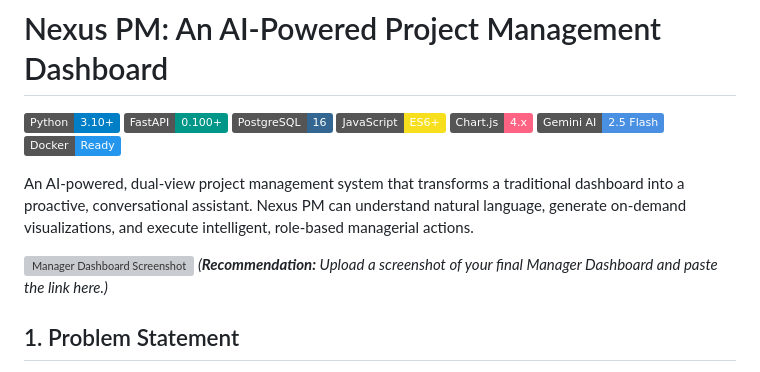
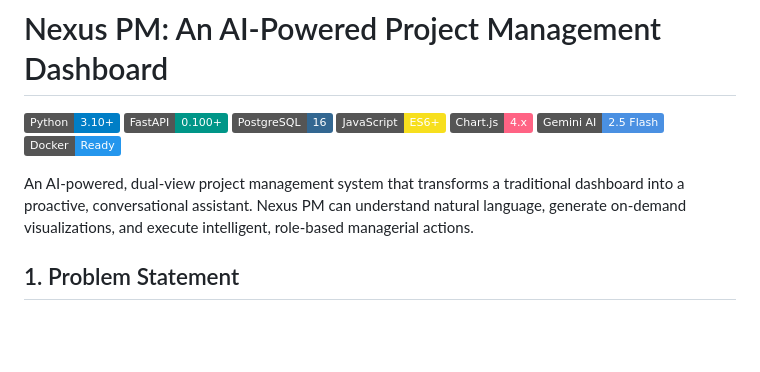
Before and after one commit to Ramitha-V/Nexus-pm, a Markdown page: README.md, the part around the change. Rendered like a GitHub page; badges without logos; blank space fills up the shorter version; grey boxes are pictures that could not be loaded.

```diff
--- a/README.md
+++ b/README.md
@@ -9,9 +9,6 @@
 ![Docker](https://img.shields.io/badge/Docker-Ready-2496ED?logo=docker&logoColor=white)
 
 An AI-powered, dual-view project management system that transforms a traditional dashboard into a proactive, conversational assistant. Nexus PM can understand natural language, generate on-demand visualizations, and execute intelligent, role-based managerial actions.
-
-![Manager Dashboard Screenshot](https://i.imgur.com/your-screenshot-url.png)
-*(**Recommendation:** Upload a screenshot of your final Manager Dashboard and paste the link here.)*
 
 ## 1. Problem Statement
 
```
